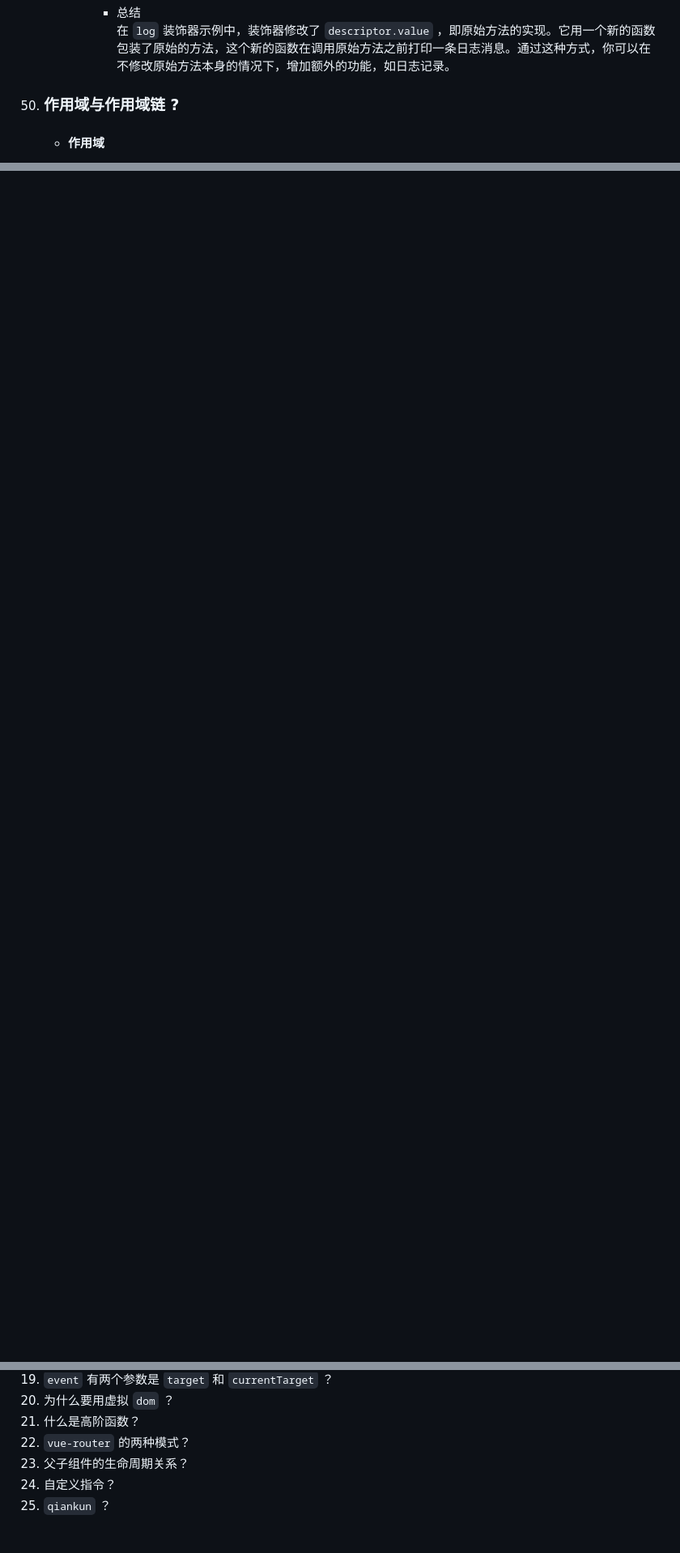
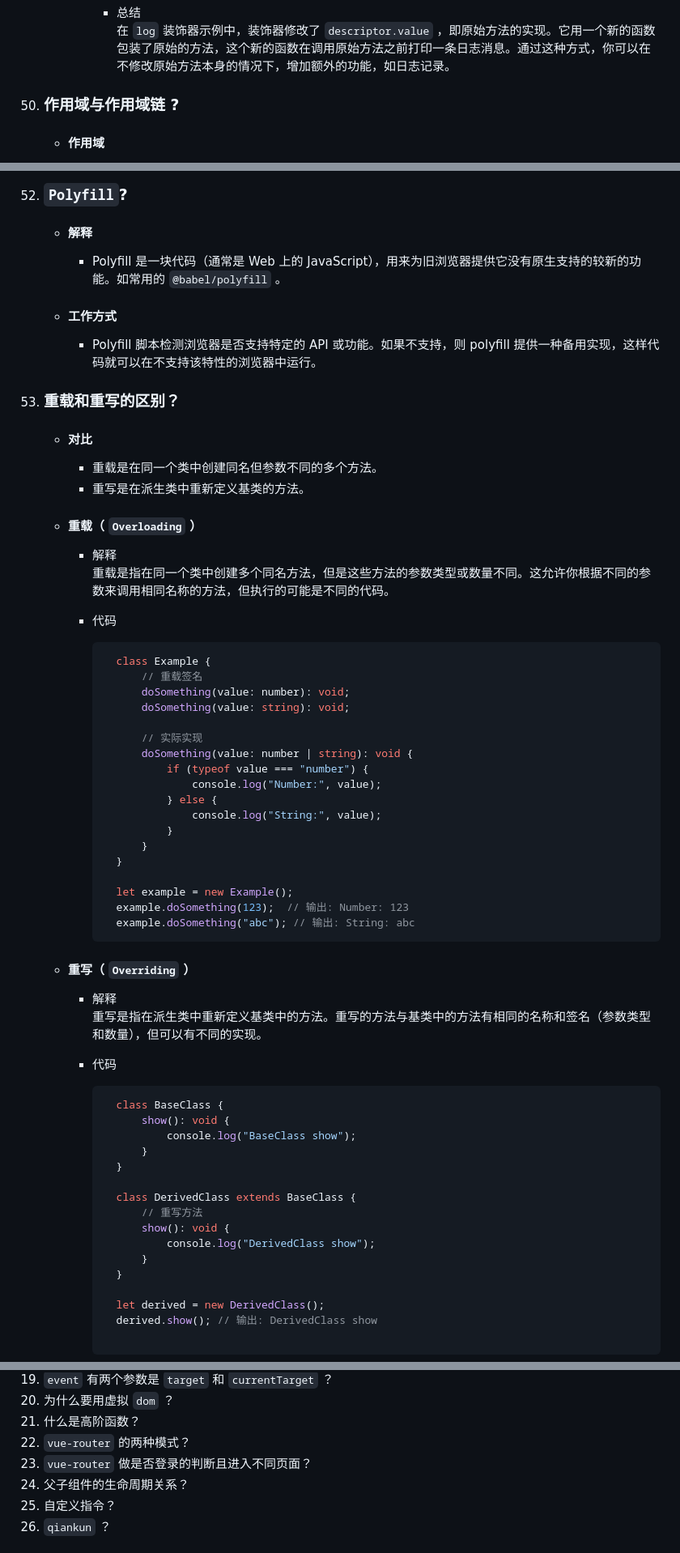
Before and after one commit to no5no6/Cheese, a Markdown page: Vue/面试.md, 3 parts joined by grey strips. Shown: that part at 81% size. Rendered like a GitHub page; blank space fills up the shorter version.

Commit message:
时间穿透，浏览器小于8px， polyfill，重载重写

````diff
--- a/Vue/面试.md
+++ b/Vue/面试.md
@@ -1906,7 +1906,7 @@
 
 
 
-66. ### 作用域与作用域链 ?
+50. ### 作用域与作用域链 ?
     + #### 作用域
       - 解释
         + `Javascript` 的作用域是指程序中定义变量的区域，这个区域规定了如何查找变量，也就是确定当前执行代码对变量的访问权限。
@@ -1949,0 +1965,64 @@
+52. ### `Polyfill`?
+    + #### 解释
+      - Polyfill 是一块代码（通常是 Web 上的 JavaScript），用来为旧浏览器提供它没有原生支持的较新的功能。如常用的 `@babel/polyfill` 。
+    + #### 工作方式
+      - Polyfill 脚本检测浏览器是否支持特定的 API 或功能。如果不支持，则 polyfill 提供一种备用实现，这样代码就可以在不支持该特性的浏览器中运行。
+
+
+53. ### 重载和重写的区别？
+    + #### 对比
+      - 重载是在同一个类中创建同名但参数不同的多个方法。
+      - 重写是在派生类中重新定义基类的方法。
+
+
+    + #### 重载（ `Overloading` ）
+      - 解释
+        重载是指在同一个类中创建多个同名方法，但是这些方法的参数类型或数量不同。这允许你根据不同的参数来调用相同名称的方法，但执行的可能是不同的代码。
+      - 代码
+
+        ```javascript
+          class Example {
+              // 重载签名
+              doSomething(value: number): void;
+              doSomething(value: string): void;
+
+              // 实际实现
+              doSomething(value: number | string): void {
+                  if (typeof value === "number") {
+                      console.log("Number:", value);
+                  } else {
+                      console.log("String:", value);
+                  }
+              }
+          }
+
+          let example = new Example();
+          example.doSomething(123);  // 输出: Number: 123
+          example.doSomething("abc"); // 输出: String: abc
+        ```
+
+    + #### 重写（ `Overriding` ）
+      - 解释
+        重写是指在派生类中重新定义基类中的方法。重写的方法与基类中的方法有相同的名称和签名（参数类型和数量），但可以有不同的实现。
+      - 代码
+
+        ```javascript
+          class BaseClass {
+              show(): void {
+                  console.log("BaseClass show");
+              }
+          }
+
+          class DerivedClass extends BaseClass {
+              // 重写方法
+              show(): void {
+                  console.log("DerivedClass show");
+              }
+          }
+
+          let derived = new DerivedClass();
+          derived.show(); // 输出: DerivedClass show
+
+        ```
+
+
@@ -1972,6 +2119,7 @@
 18. 为什么要用虚拟 `dom` ？
 20. 什么是高阶函数？
 21. `vue-router` 的两种模式？
+22. `vue-router` 做是否登录的判断且进入不同页面？
 22. 父子组件的生命周期关系？
 23. 自定义指令？
 24. `qiankun` ？
````
Also changed, not shown: other parts of Vue/面试.md (+98 -13 lines).
